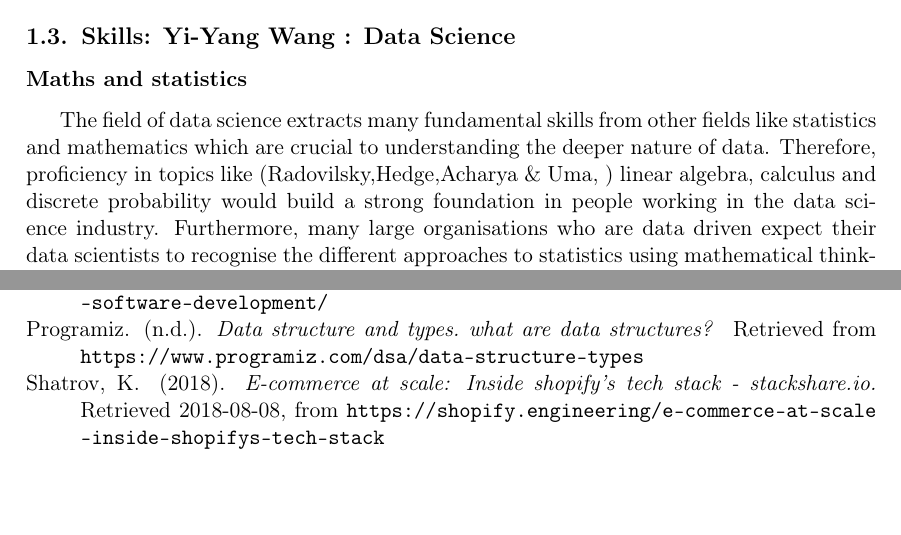
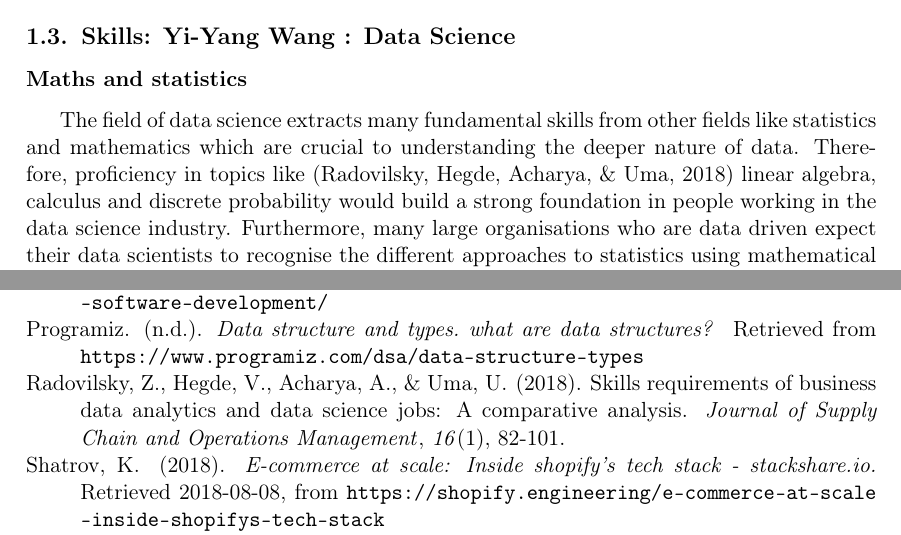
Before and after one commit to Lonelifish/INFO1111_GROUP06_RE16, a LaTeX document (INFO1111_Group_Project_Template.tex, which reads References.bib): two parts of pages 8 and 19 of 19, joined at a grey line, cut so that both start at the same text, the shorter picture padded with empty space. Compiled offline with pdfLaTeX.

Commit message:
main_ver4
added two more cites/ref

```diff
--- a/INFO1111_Group_Project_Template.tex
+++ b/INFO1111_Group_Project_Template.tex
@@ -154,7 +154,7 @@ The total amount of computer languages is most commonly believed to be over 700.
 \subsection{Skills: Yi-Yang Wang : Data Science}
 
 \subsubsection{Maths and statistics}
-The field of data science extracts many fundamental skills from other fields like statistics and mathematics which are crucial to understanding the deeper nature of data. Therefore, proficiency in topics like (Radovilsky,Hedge,Acharya \& Uma, ) linear algebra, calculus and discrete probability would build a strong foundation in people working in the data science industry. Furthermore, many large organisations who are data driven expect their data scientists to recognise the different approaches to statistics using mathematical thinking, producing likelihood estimator and distributors as decision making supports or even decisive factors (Cao, 2017) for complex decision making and strategic planning.
+The field of data science extracts many fundamental skills from other fields like statistics and mathematics which are crucial to understanding the deeper nature of data. Therefore, proficiency in topics like \cite{radovilsky2018skills} linear algebra, calculus and discrete probability would build a strong foundation in people working in the data science industry. Furthermore, many large organisations who are data driven expect their data scientists to recognise the different approaches to statistics using mathematical thinking, producing likelihood estimator and distributors as decision making supports or even decisive factors \cite{cao2017data} for complex decision making and strategic planning.
 
 \subsubsection{Analytics and modelling}
 Without the analysis and further modelling of a set of data, the statistics is often not as useful in real life applications. Thus, it is very importantly for graduates who are working in the data science field to extract the usable and meaningful information in a data set so that the statistics could be easily understood or communicated to people outside of this field. In addition, the graduate should use critical thinking when analysing the given dataset, determining the different variables and their relationship to the external factors that may influence the constituents of the dataset. In addition, the graduate should also have the proficiency in producing models that output valid, reliable and accurate results that helps enterprises in the decision-making process.
--- a/References.bib
+++ b/References.bib
@@ -243,9 +243,19 @@
   publisher={CRC Press},
   doi={10.1111/biom.13181}
 }
+
 @book{o2013doing,
   title={Doing data science: Straight talk from the frontline},
   author={O'Neil, Cathy and Schutt, Rachel},
   year={2013},
   publisher={" O'Reilly Media, Inc."}
 }
+
+@article{radovilsky2018skills,
+  title={Skills requirements of business data analytics and data science jobs: A comparative analysis},
+  author={Radovilsky, Zinovy and Hegde, Vishwanath and Acharya, Anuja and Uma, Uma},
+  journal={Journal of Supply Chain and Operations Management},
+  volume={16},
+  number={1},
+  pages={82-101},
+  year={2018}
```
Also changed, not shown: INFO1111_Group_Project_Template.bbl, INFO1111_Group_Project_Template.pdf, References.bib (13 more changed lines), 6 other files.
